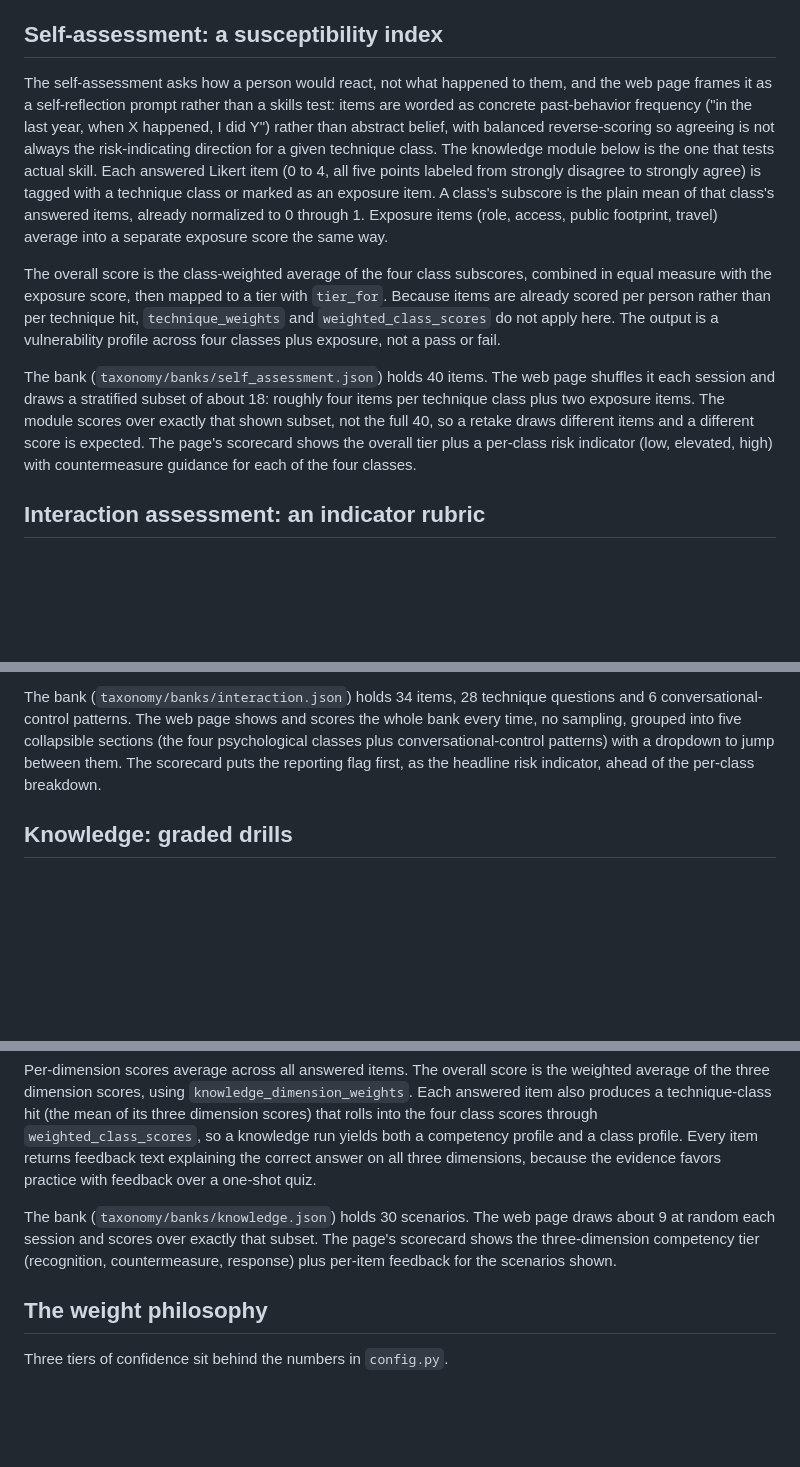
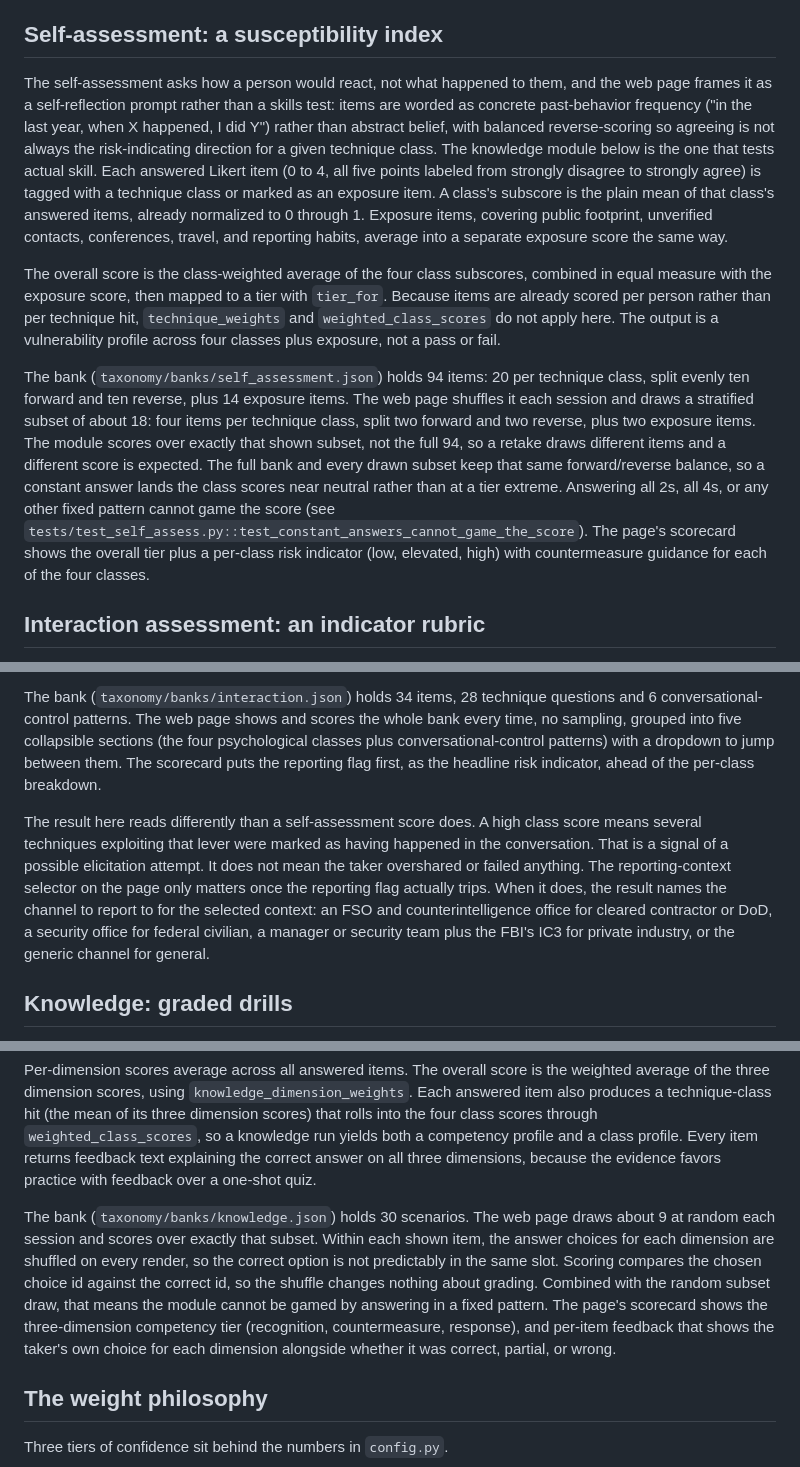
Before and after one commit to AbacusNin/elicitation-defense-lab, a Markdown page: docs/scoring.md, 3 parts joined by grey strips. Rendered like a GitHub page; blank space fills up the shorter version.

```diff
--- a/docs/scoring.md
+++ b/docs/scoring.md
@@ -4,11 +4,11 @@ One spine, three paradigms. All three modules score against the same taxonomy of
 
 ## Self-assessment: a susceptibility index
 
-The self-assessment asks how a person would react, not what happened to them, and the web page frames it as a self-reflection prompt rather than a skills test: items are worded as concrete past-behavior frequency ("in the last year, when X happened, I did Y") rather than abstract belief, with balanced reverse-scoring so agreeing is not always the risk-indicating direction for a given technique class. The knowledge module below is the one that tests actual skill. Each answered Likert item (0 to 4, all five points labeled from strongly disagree to strongly agree) is tagged with a technique class or marked as an exposure item. A class's subscore is the plain mean of that class's answered items, already normalized to 0 through 1. Exposure items (role, access, public footprint, travel) average into a separate exposure score the same way.
+The self-assessment asks how a person would react, not what happened to them, and the web page frames it as a self-reflection prompt rather than a skills test: items are worded as concrete past-behavior frequency ("in the last year, when X happened, I did Y") rather than abstract belief, with balanced reverse-scoring so agreeing is not always the risk-indicating direction for a given technique class. The knowledge module below is the one that tests actual skill. Each answered Likert item (0 to 4, all five points labeled from strongly disagree to strongly agree) is tagged with a technique class or marked as an exposure item. A class's subscore is the plain mean of that class's answered items, already normalized to 0 through 1. Exposure items, covering public footprint, unverified contacts, conferences, travel, and reporting habits, average into a separate exposure score the same way.
 
 The overall score is the class-weighted average of the four class subscores, combined in equal measure with the exposure score, then mapped to a tier with `tier_for`. Because items are already scored per person rather than per technique hit, `technique_weights` and `weighted_class_scores` do not apply here. The output is a vulnerability profile across four classes plus exposure, not a pass or fail.
 
-The bank (`taxonomy/banks/self_assessment.json`) holds 40 items. The web page shuffles it each session and draws a stratified subset of about 18: roughly four items per technique class plus two exposure items. The module scores over exactly that shown subset, not the full 40, so a retake draws different items and a different score is expected. The page's scorecard shows the overall tier plus a per-class risk indicator (low, elevated, high) with countermeasure guidance for each of the four classes.
+The bank (`taxonomy/banks/self_assessment.json`) holds 94 items: 20 per technique class, split evenly ten forward and ten reverse, plus 14 exposure items. The web page shuffles it each session and draws a stratified subset of about 18: four items per technique class, split two forward and two reverse, plus two exposure items. The module scores over exactly that shown subset, not the full 94, so a retake draws different items and a different score is expected. The full bank and every drawn subset keep that same forward/reverse balance, so a constant answer lands the class scores near neutral rather than at a tier extreme. Answering all 2s, all 4s, or any other fixed pattern cannot game the score (see `tests/test_self_assess.py::test_constant_answers_cannot_game_the_score`). The page's scorecard shows the overall tier plus a per-class risk indicator (low, elevated, high) with countermeasure guidance for each of the four classes.
 
 ## Interaction assessment: an indicator rubric
 
@@ -18,13 +18,15 @@ Only the indicators that map to a specific technique feed the four class scores,
 
 The bank (`taxonomy/banks/interaction.json`) holds 34 items, 28 technique questions and 6 conversational-control patterns. The web page shows and scores the whole bank every time, no sampling, grouped into five collapsible sections (the four psychological classes plus conversational-control patterns) with a dropdown to jump between them. The scorecard puts the reporting flag first, as the headline risk indicator, ahead of the per-class breakdown.
 
+The result here reads differently than a self-assessment score does. A high class score means several techniques exploiting that lever were marked as having happened in the conversation. That is a signal of a possible elicitation attempt. It does not mean the taker overshared or failed anything. The reporting-context selector on the page only matters once the reporting flag actually trips. When it does, the result names the channel to report to for the selected context: an FSO and counterintelligence office for cleared contractor or DoD, a security office for federal civilian, a manager or security team plus the FBI's IC3 for private industry, or the generic channel for general.
+
 ## Knowledge: graded drills
 
 The knowledge module is a competency check, not a self-report. Each item is a scenario graded on three dimensions: recognition (did the taker name the technique), countermeasure (did they pick the taught response), and response (did they pick the reporting channel correct for their context). Each dimension scores 1.0 for the correct choice, 0.5 for a defined partial near-miss, or 0.0 otherwise. The response dimension resolves its correct answer from the item's `report_paths`, keyed by the taker's stated context (dod, federal, cleared_contractor, private_industry) and falling back to `general`.
 
 Per-dimension scores average across all answered items. The overall score is the weighted average of the three dimension scores, using `knowledge_dimension_weights`. Each answered item also produces a technique-class hit (the mean of its three dimension scores) that rolls into the four class scores through `weighted_class_scores`, so a knowledge run yields both a competency profile and a class profile. Every item returns feedback text explaining the correct answer on all three dimensions, because the evidence favors practice with feedback over a one-shot quiz.
 
-The bank (`taxonomy/banks/knowledge.json`) holds 30 scenarios. The web page draws about 9 at random each session and scores over exactly that subset. The page's scorecard shows the three-dimension competency tier (recognition, countermeasure, response) plus per-item feedback for the scenarios shown.
+The bank (`taxonomy/banks/knowledge.json`) holds 30 scenarios. The web page draws about 9 at random each session and scores over exactly that subset. Within each shown item, the answer choices for each dimension are shuffled on every render, so the correct option is not predictably in the same slot. Scoring compares the chosen choice id against the correct id, so the shuffle changes nothing about grading. Combined with the random subset draw, that means the module cannot be gamed by answering in a fixed pattern. The page's scorecard shows the three-dimension competency tier (recognition, countermeasure, response), and per-item feedback that shows the taker's own choice for each dimension alongside whether it was correct, partial, or wrong.
 
 ## The weight philosophy
 
```
Also changed, not shown: README.md (+2 -2 lines), docs/configuration.md (+1 -1 lines).
